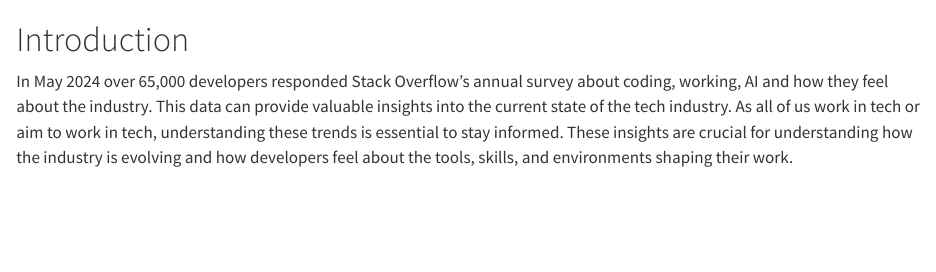
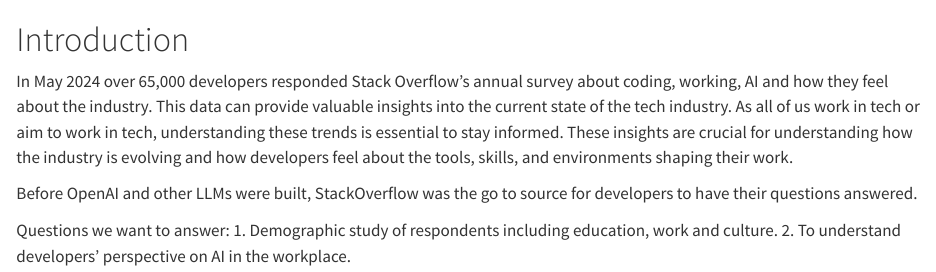
Before and after one commit to priyamvadadaga/stackoverflowsurvey, a Quarto document (index.qmd): the page in a window 1100 px wide, from its top. Rendered offline with R 4.5, knitr and Pandoc in place of Quarto, with nearby package versions.

Commit message:
Update index.qmd

```diff
--- a/index.qmd
+++ b/index.qmd
@@ -1,3 +1,10 @@
 # Introduction
 In May 2024 over 65,000 developers responded Stack Overflow's annual survey about
 coding, working, AI and how they feel about the industry. This data can provide valuable insights into the current state of the tech industry. As all of us work in tech or aim to work in tech, understanding these trends is essential to stay informed. These insights are crucial for understanding how the industry is evolving and how developers feel about the tools, skills, and environments shaping their work.
+
+Before OpenAI and other LLMs were built, StackOverflow was the go to source for
+developers to have their questions answered.
+
+Questions we want to answer:
+1. Demographic study of respondents including education, work and culture.
+2. To understand developers' perspective on AI in the workplace.
```
